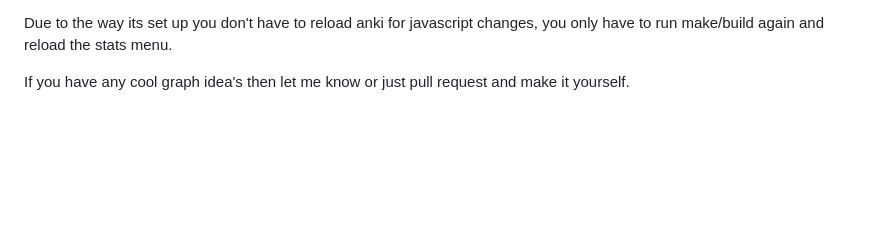
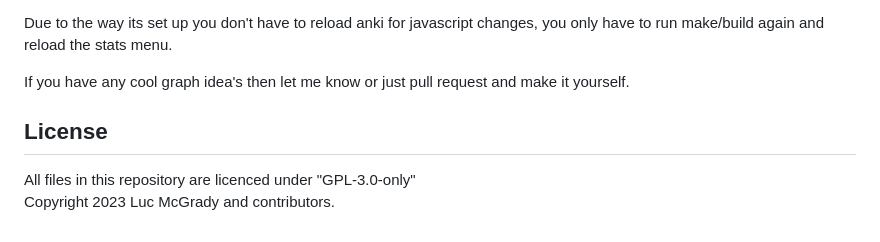
Before and after one commit to Luc-Mcgrady/Anki-Search-Stats-Extended, a Markdown page: readme.md, the part around the change. Drawn GitHub-style; blank space fills up the shorter version.

```diff
--- a/readme.md
+++ b/readme.md
@@ -138,3 +138,8 @@ Check the makefile for more information
 Due to the way its set up you don't have to reload anki for javascript changes, you only have to run make/build again and reload the stats menu.
 
 If you have any cool graph idea's then let me know or just pull request and make it yourself.
+
+## License
+
+All files in this repository are licenced under "GPL-3.0-only"
+Copyright 2023 Luc McGrady and contributors.
```
